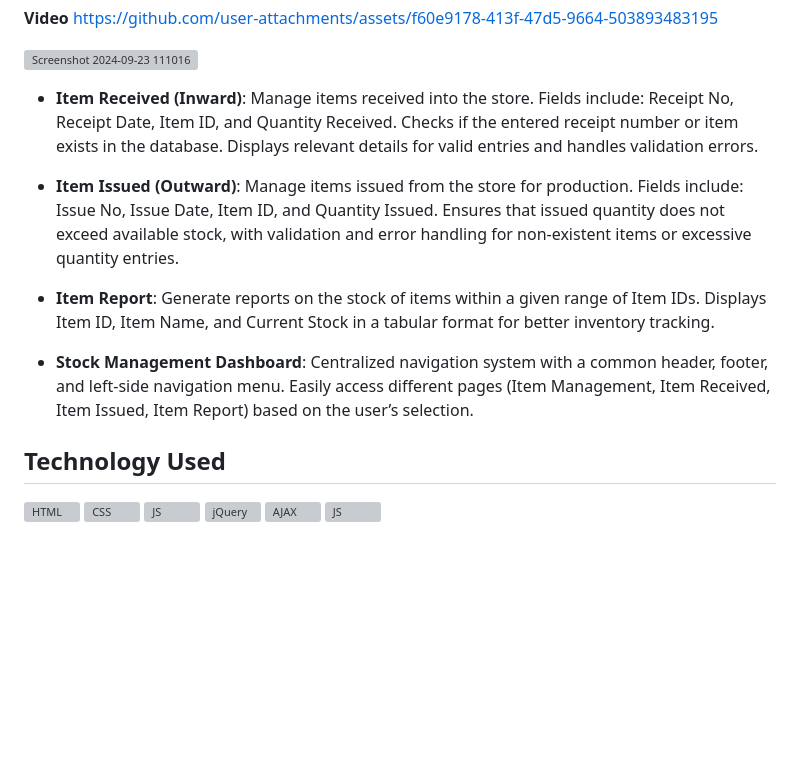
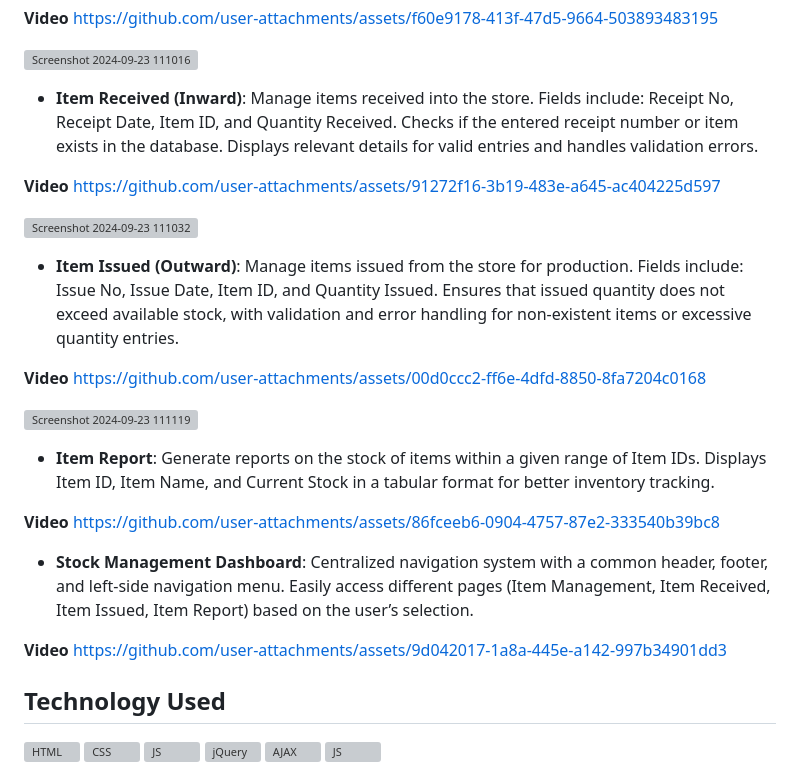
Before and after one commit to ishap11/Raw-Material-Inventory-Management, a Markdown page: README.md, the part around the change. Drawn GitHub-style; blank space fills up the shorter version; grey boxes are pictures that could not be loaded.

```diff
--- a/README.md
+++ b/README.md
@@ -51,18 +51,34 @@ Manage items received into the store.
 Fields include: Receipt No, Receipt Date, Item ID, and Quantity Received.
 Checks if the entered receipt number or item exists in the database. Displays relevant details for valid entries and handles validation errors.
 
+**Video**
+https://github.com/user-attachments/assets/91272f16-3b19-483e-a645-ac404225d597
+
+![Screenshot 2024-09-23 111032](https://github.com/user-attachments/assets/b5492815-ce7d-4a83-b4d9-17e621abe6cc)
+
 - **Item Issued (Outward)**:
 Manage items issued from the store for production.
 Fields include: Issue No, Issue Date, Item ID, and Quantity Issued.
 Ensures that issued quantity does not exceed available stock, with validation and error handling for non-existent items or excessive quantity entries.
 
+**Video**
+https://github.com/user-attachments/assets/00d0ccc2-ff6e-4dfd-8850-8fa7204c0168
+
+![Screenshot 2024-09-23 111119](https://github.com/user-attachments/assets/c7f630c9-7716-42ed-818d-9ea4762a314f)
+
 - **Item Report**:
 Generate reports on the stock of items within a given range of Item IDs.
 Displays Item ID, Item Name, and Current Stock in a tabular format for better inventory tracking.
 
+**Video**
+https://github.com/user-attachments/assets/86fceeb6-0904-4757-87e2-333540b39bc8
+
 - **Stock Management Dashboard**:
 Centralized navigation system with a common header, footer, and left-side navigation menu.
 Easily access different pages (Item Management, Item Received, Item Issued, Item Report) based on the user’s selection.
+
+**Video**
+https://github.com/user-attachments/assets/9d042017-1a8a-445e-a142-997b34901dd3
 
 <!-- --------------------------------------------------------------------------------------------------------------------------------------------------------- -->
 
```
